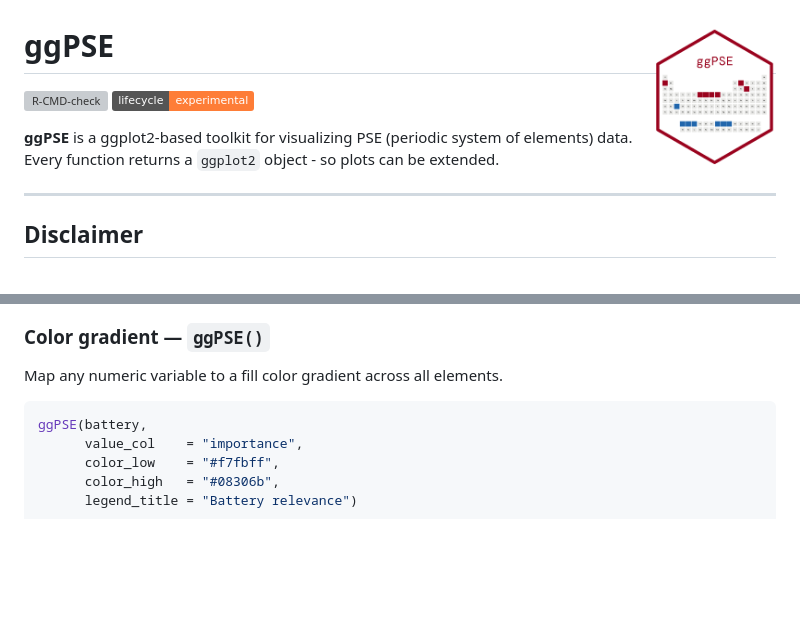
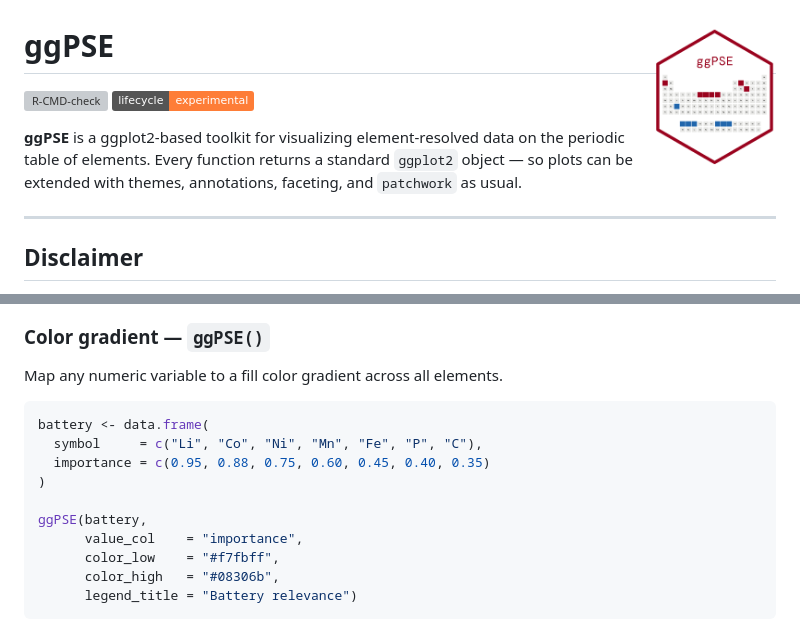
Before and after one commit to VJGeiger/ggPSE, a Markdown page: README.md, 2 parts joined by grey strips. GitHub-like rendering; badges without logos; blank space fills up the shorter version; grey boxes are pictures that could not be loaded.

````diff
--- a/README.md
+++ b/README.md
@@ -5,7 +5,7 @@
 [![Lifecycle: experimental](https://img.shields.io/badge/lifecycle-experimental-orange.svg)](https://lifecycle.r-lib.org/articles/stages.html#experimental)
 <!-- badges: end -->
 
-**ggPSE** is a ggplot2-based toolkit for visualizing PSE (periodic system of elements) data. Every function returns a `ggplot2` object - so plots can be extended.
+**ggPSE** is a ggplot2-based toolkit for visualizing element-resolved data  on the periodic table of elements. Every function returns a standard `ggplot2` object — so plots can be extended with themes, annotations, faceting, and `patchwork` as usual.
 
 ---
 ## Disclaimer
@@ -58,6 +59,11 @@ ggPSE(color_na = "white", tile_border = "gray40")
 Map any numeric variable to a fill color gradient across all elements.
 
 ```r
+battery <- data.frame(
+  symbol     = c("Li", "Co", "Ni", "Mn", "Fe", "P", "C"),
+  importance = c(0.95, 0.88, 0.75, 0.60, 0.45, 0.40, 0.35)
+)
+
 ggPSE(battery,
       value_col    = "importance",
       color_low    = "#f7fbff",
````
Also changed, not shown: other parts of README.md (+2 -1 lines), TODO.md (+22 -25 lines).
